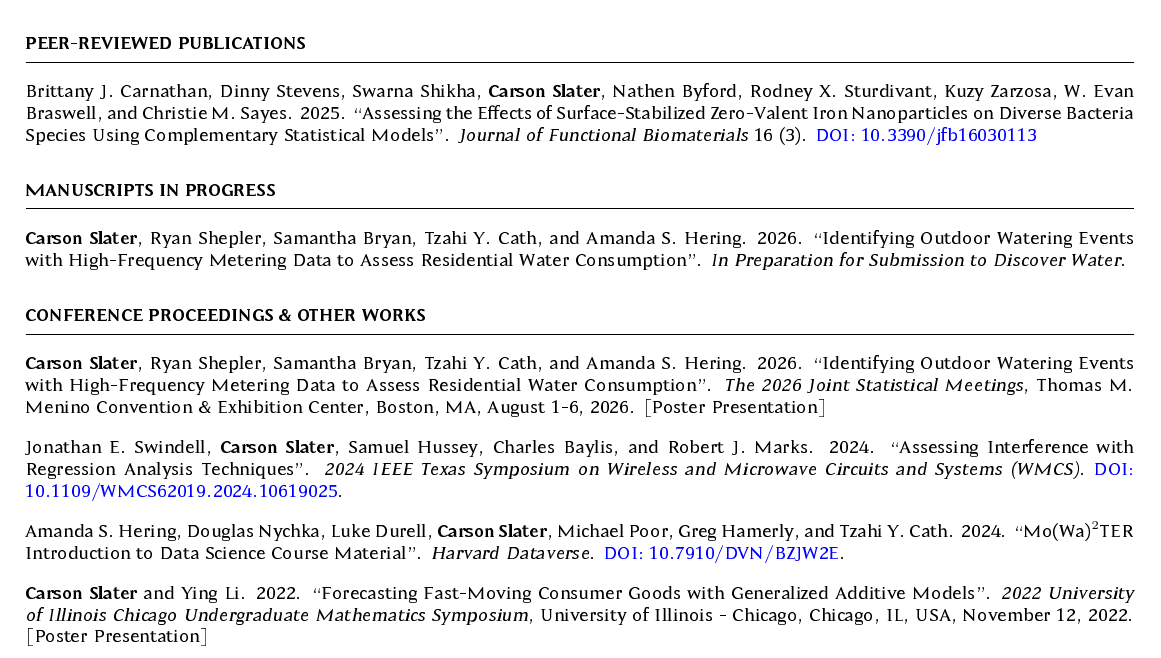
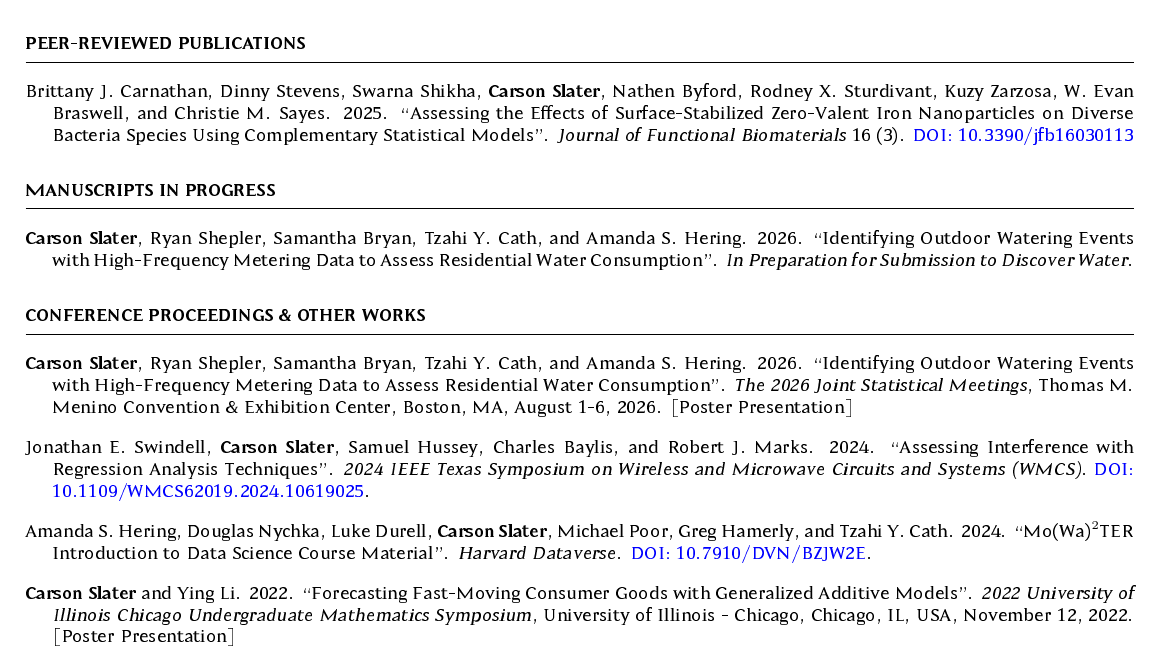
Before and after one commit to carsonslater/slater-cv, a LaTeX CV (slater-resume_pirates/slater-resume.tex): part of page 2 of 2, cut so that both start at the same text. The pictures show the PDF file slater-resume_pirates/slater-resume.pdf that the author committed with the source.

Commit message:
hanging indents

```diff
--- a/slater-resume_pirates/slater-resume.tex
+++ b/slater-resume_pirates/slater-resume.tex
@@ -5,6 +5,7 @@
 \usepackage[OT1]{fontenc}
 \newcommand{\tab}[1]{\hspace{.2667\textwidth}\rlap{#1}}
 \newcommand{\itab}[1]{\hspace{0em}\rlap{#1}}
+\newenvironment{pubentry}{\begin{list}{}{\setlength{\leftmargin}{1.5em}\setlength{\itemindent}{-1.5em}\setlength{\itemsep}{0pt}\setlength{\parsep}{0pt}\setlength{\topsep}{0pt}}\item[]}{\end{list}}
 \name{Carson Slater} % Your name
 % You can merge both of these into a single line, if you do not have a website.
 \address{+1(480) 320-8898 \\ Waco, TX}
@@ -153,30 +154,36 @@ Baylor University Sports Analytics Club \hfill \textit{Waco, TX}
 %----------------------------------------------------------------------------------------
 \begin{rSection}{Peer-Reviewed Publications}
 
-\hangindent=1.5em Brittany J. Carnathan, Dinny Stevens, Swarna Shikha, \textbf{Carson Slater}, Nathen Byford, Rodney X. Sturdivant, Kuzy Zarzosa, W. Evan Braswell, and Christie M. Sayes. 2025. ``Assessing the Effects of Surface-Stabilized Zero-Valent Iron Nanoparticles on Diverse Bacteria Species Using Complementary Statistical Models''. \textit{Journal of Functional Biomaterials} 16 (3). \href{https://doi.org/10.3390/jfb16030113}{DOI: 10.3390/jfb16030113}
+\begin{pubentry}Brittany J. Carnathan, Dinny Stevens, Swarna Shikha, \textbf{Carson Slater}, Nathen Byford, Rodney X. Sturdivant, Kuzy Zarzosa, W. Evan Braswell, and Christie M. Sayes. 2025. ``Assessing the Effects of Surface-Stabilized Zero-Valent Iron Nanoparticles on Diverse Bacteria Species Using Complementary Statistical Models''. \textit{Journal of Functional Biomaterials} 16 (3). \href{https://doi.org/10.3390/jfb16030113}{DOI: 10.3390/jfb16030113}
+\end{pubentry}
 
 \end{rSection}
 
 \begin{rSection}{Manuscripts in Progress}
 
-\hangindent=1.5em \textbf{Carson Slater}, Ryan Shepler, Samantha Bryan, Tzahi Y. Cath, and Amanda S. Hering. 2026. ``Identifying Outdoor Watering Events with High-Frequency Metering Data to Assess Residential Water Consumption''. \textit{In Preparation for Submission to Discover Water.}
+\begin{pubentry}\textbf{Carson Slater}, Ryan Shepler, Samantha Bryan, Tzahi Y. Cath, and Amanda S. Hering. 2026. ``Identifying Outdoor Watering Events with High-Frequency Metering Data to Assess Residential Water Consumption''. \textit{In Preparation for Submission to Discover Water.}
+\end{pubentry}
 
 \end{rSection}
 
 \begin{rSection}{Conference Proceedings \& Other Works}
-\hangindent=1.5em \textbf{Carson Slater}, Ryan Shepler, Samantha Bryan, Tzahi Y. Cath, and Amanda S. Hering. 2026. ``Identifying Outdoor Watering Events with High-Frequency Metering Data to Assess Residential Water Consumption''. \textit{The 2026 Joint Statistical Meetings}, Thomas M. Menino Convention \& Exhibition Center, Boston, MA, August 1-6, 2026. [Poster Presentation]
+\begin{pubentry}\textbf{Carson Slater}, Ryan Shepler, Samantha Bryan, Tzahi Y. Cath, and Amanda S. Hering. 2026. ``Identifying Outdoor Watering Events with High-Frequency Metering Data to Assess Residential Water Consumption''. \textit{The 2026 Joint Statistical Meetings}, Thomas M. Menino Convention \& Exhibition Center, Boston, MA, August 1-6, 2026. [Poster Presentation]
+\end{pubentry}
 
 \vspace{0.25cm}
 
-\hangindent=1.5em Jonathan E. Swindell, \textbf{Carson Slater}, Samuel Hussey, Charles Baylis, and Robert J. Marks. 2024. ``Assessing Interference with Regression Analysis Techniques''. \textit{2024 IEEE Texas Symposium on Wireless and Microwave Circuits and Systems (WMCS)}. \href{https://doi.org/10.1109/WMCS62019.2024.10619025}{DOI: 10.1109/WMCS62019.2024.10619025}.
+\begin{pubentry}Jonathan E. Swindell, \textbf{Carson Slater}, Samuel Hussey, Charles Baylis, and Robert J. Marks. 2024. ``Assessing Interference with Regression Analysis Techniques''. \textit{2024 IEEE Texas Symposium on Wireless and Microwave Circuits and Systems (WMCS)}. \href{https://doi.org/10.1109/WMCS62019.2024.10619025}{DOI: 10.1109/WMCS62019.2024.10619025}.
+\end{pubentry}
 
 \vspace{0.25cm}
 
-\hangindent=1.5em Amanda S. Hering, Douglas Nychka, Luke Durell, \textbf{Carson Slater}, Michael Poor, Greg Hamerly, and Tzahi Y. Cath. 2024. ``Mo(Wa)$^2$TER Introduction to Data Science Course Material''. \textit{Harvard Dataverse}. \href{https://doi.org/10.7910/DVN/BZJW2E}{DOI: 10.7910/DVN/BZJW2E}.
+\begin{pubentry}Amanda S. Hering, Douglas Nychka, Luke Durell, \textbf{Carson Slater}, Michael Poor, Greg Hamerly, and Tzahi Y. Cath. 2024. ``Mo(Wa)$^2$TER Introduction to Data Science Course Material''. \textit{Harvard Dataverse}. \href{https://doi.org/10.7910/DVN/BZJW2E}{DOI: 10.7910/DVN/BZJW2E}.
+\end{pubentry}
 
 \vspace{0.25cm}
 
-\hangindent=1.5em \textbf{Carson Slater} and Ying Li. 2022. ``Forecasting Fast-Moving Consumer Goods with Generalized Additive Models''. \textit{2022 University of Illinois Chicago Undergraduate Mathematics Symposium}, University of Illinois - Chicago, Chicago, IL, USA, November 12, 2022. [Poster Presentation]
+\begin{pubentry}\textbf{Carson Slater} and Ying Li. 2022. ``Forecasting Fast-Moving Consumer Goods with Generalized Additive Models''. \textit{2022 University of Illinois Chicago Undergraduate Mathematics Symposium}, University of Illinois - Chicago, Chicago, IL, USA, November 12, 2022. [Poster Presentation]
+\end{pubentry}
 
 \end{rSection}
 
```
Also changed, not shown: slater-resume_pirates/slater-resume.pdf.
